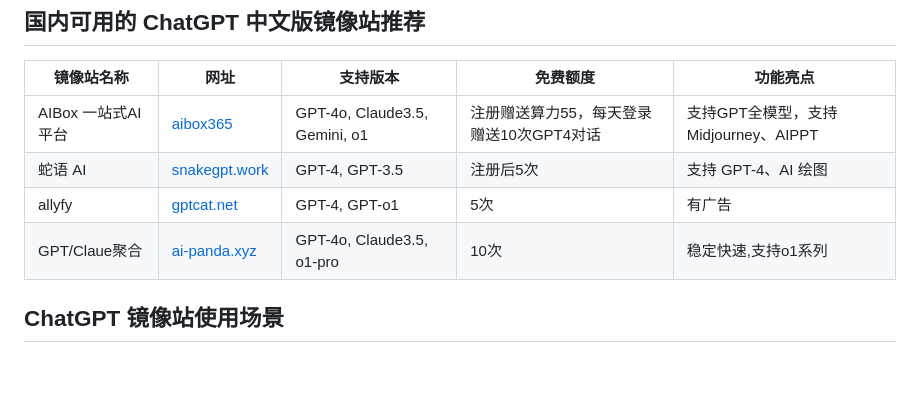
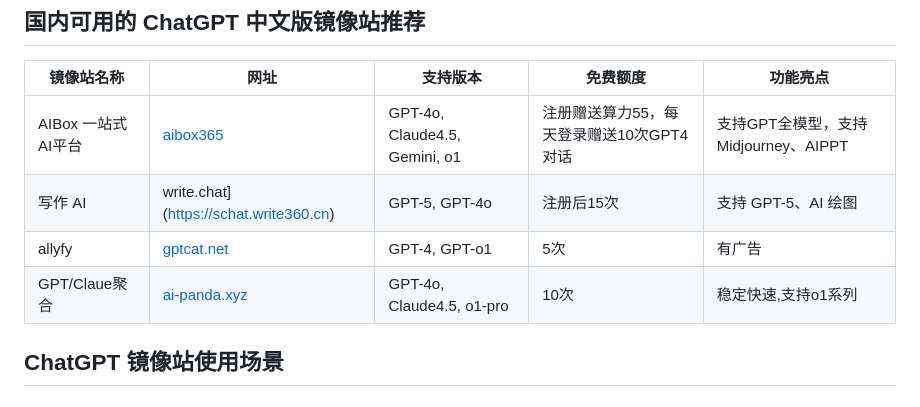
Before and after one commit to SericWong/chatgpt-chinese, a Markdown page: README.md, the part around the change. Rendered like a GitHub page; blank space fills up the shorter version.

```diff
--- a/README.md
+++ b/README.md
@@ -8,10 +8,10 @@ ChatGPT 中文版是由 OpenAI 开发的 ChatGPT 模型的中文优化版本，
 
 | 镜像站名称 | 网址 | 支持版本 | 免费额度 | 功能亮点 |
 |------------|------|----------|-----------|-----------|
-| AIBox 一站式AI平台 | [aibox365](https://chat.aibox365.cn) | GPT-4o, Claude3.5, Gemini, o1 | 注册赠送算力55，每天登录赠送10次GPT4对话 | 支持GPT全模型，支持Midjourney、AIPPT |
-| 蛇语 AI | [snakegpt.work](https://snakegpt.work) | GPT-4, GPT-3.5 | 注册后5次 | 支持 GPT-4、AI 绘图 |
+| AIBox 一站式AI平台 | [aibox365](https://chat.aibox365.cn) | GPT-4o, Claude4.5, Gemini, o1 | 注册赠送算力55，每天登录赠送10次GPT4对话 | 支持GPT全模型，支持Midjourney、AIPPT |
+| 写作 AI |  write.chat](https://schat.write360.cn) | GPT-5, GPT-4o | 注册后15次 | 支持 GPT-5、AI 绘图 |
 | allyfy | [gptcat.net](https://www.allyfy.chat/) | GPT-4, GPT-o1 | 5次 | 有广告 |
-| GPT/Claue聚合 | [ai-panda.xyz](https://chat.aibox365.cn) | GPT-4o, Claude3.5, o1-pro | 10次 | 稳定快速,支持o1系列 |
+| GPT/Claue聚合 | [ai-panda.xyz](https://chat.aibox365.cn) | GPT-4o, Claude4.5, o1-pro | 10次 | 稳定快速,支持o1系列 |
 
 ## ChatGPT 镜像站使用场景
 
```
